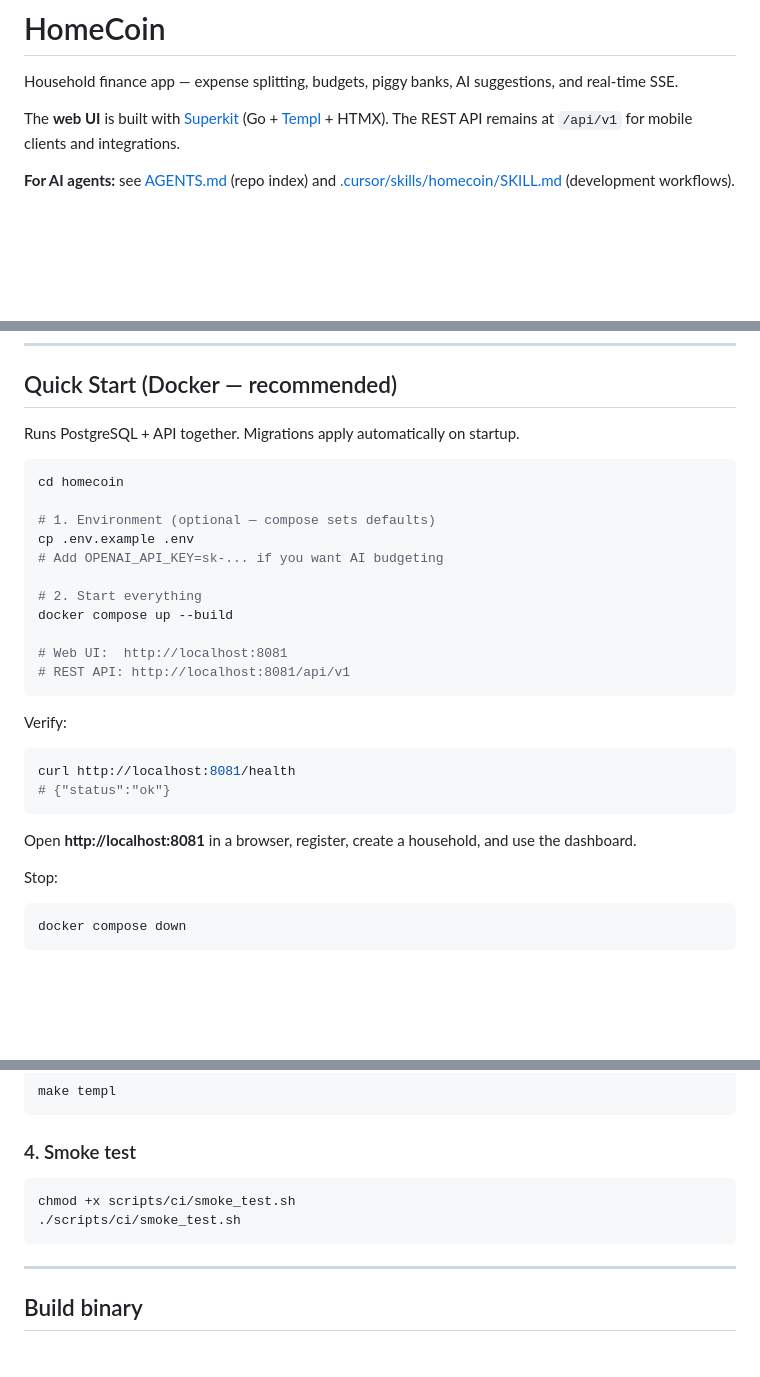
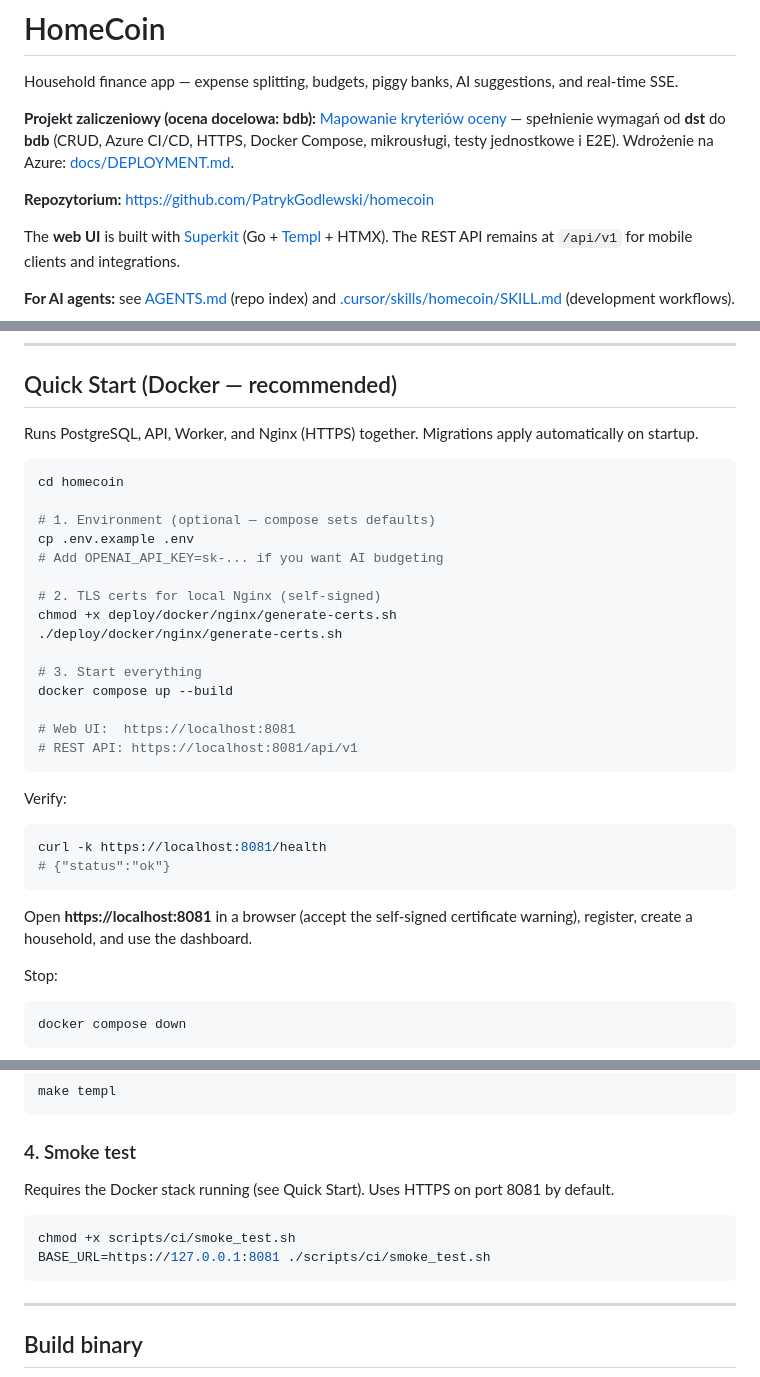
Before and after one commit to PatrykGodlewski/homecoin, a Markdown page: README.md, 3 parts joined by grey strips. Rendered like a GitHub page; blank space fills up the shorter version.

Commit message:
Update README.md with project evaluation criteria, repository link, and Docker setup instructions
- Added project evaluation criteria and repository link for better guidance.
- Updated Docker setup instructions to include Nginx and HTTPS configuration.
- Modified health check command to use HTTPS and clarified browser access instructions.

````diff
--- a/README.md
+++ b/README.md
@@ -1,6 +1,10 @@
 # HomeCoin
 
 Household finance app — expense splitting, budgets, piggy banks, AI suggestions, and real-time SSE.
+
+**Projekt zaliczeniowy (ocena docelowa: bdb):** [Mapowanie kryteriów oceny](docs/OCENA.md) — spełnienie wymagań od **dst** do **bdb** (CRUD, Azure CI/CD, HTTPS, Docker Compose, mikrousługi, testy jednostkowe i E2E). Wdrożenie na Azure: [docs/DEPLOYMENT.md](docs/DEPLOYMENT.md).
+
+**Repozytorium:** [https://github.com/PatrykGodlewski/homecoin](https://github.com/PatrykGodlewski/homecoin)
 
 The **web UI** is built with [Superkit](https://github.com/anthdm/superkit) (Go + [Templ](https://templ.guide/) + HTMX). The REST API remains at `/api/v1` for mobile clients and integrations.
 
@@ -17,7 +21,7 @@ The **web UI** is built with [Superkit](https://github.com/anthdm/superkit) (Go
 
 ## Quick Start (Docker — recommended)
 
-Runs PostgreSQL + API together. Migrations apply automatically on startup.
+Runs PostgreSQL, API, Worker, and Nginx (HTTPS) together. Migrations apply automatically on startup.
 
 ```bash
 cd homecoin
@@ -26,21 +30,25 @@ cd homecoin
 cp .env.example .env
 # Add OPENAI_API_KEY=sk-... if you want AI budgeting
 
-# 2. Start everything
+# 2. TLS certs for local Nginx (self-signed)
+chmod +x deploy/docker/nginx/generate-certs.sh
+./deploy/docker/nginx/generate-certs.sh
+
+# 3. Start everything
 docker compose up --build
 
-# Web UI:  http://localhost:8081
-# REST API: http://localhost:8081/api/v1
+# Web UI:  https://localhost:8081
+# REST API: https://localhost:8081/api/v1
 ```
 
 Verify:
 
 ```bash
-curl http://localhost:8081/health
+curl -k https://localhost:8081/health
 # {"status":"ok"}
 ```
 
-Open **http://localhost:8081** in a browser, register, create a household, and use the dashboard.
+Open **https://localhost:8081** in a browser (accept the self-signed certificate warning), register, create a household, and use the dashboard.
 
 Stop:
 
@@ -105,9 +113,11 @@ make templ
 
 ### 4. Smoke test
 
+Requires the Docker stack running (see Quick Start). Uses HTTPS on port 8081 by default.
+
 ```bash
 chmod +x scripts/ci/smoke_test.sh
-./scripts/ci/smoke_test.sh
+BASE_URL=https://127.0.0.1:8081 ./scripts/ci/smoke_test.sh
 ```
 
 ---
````
